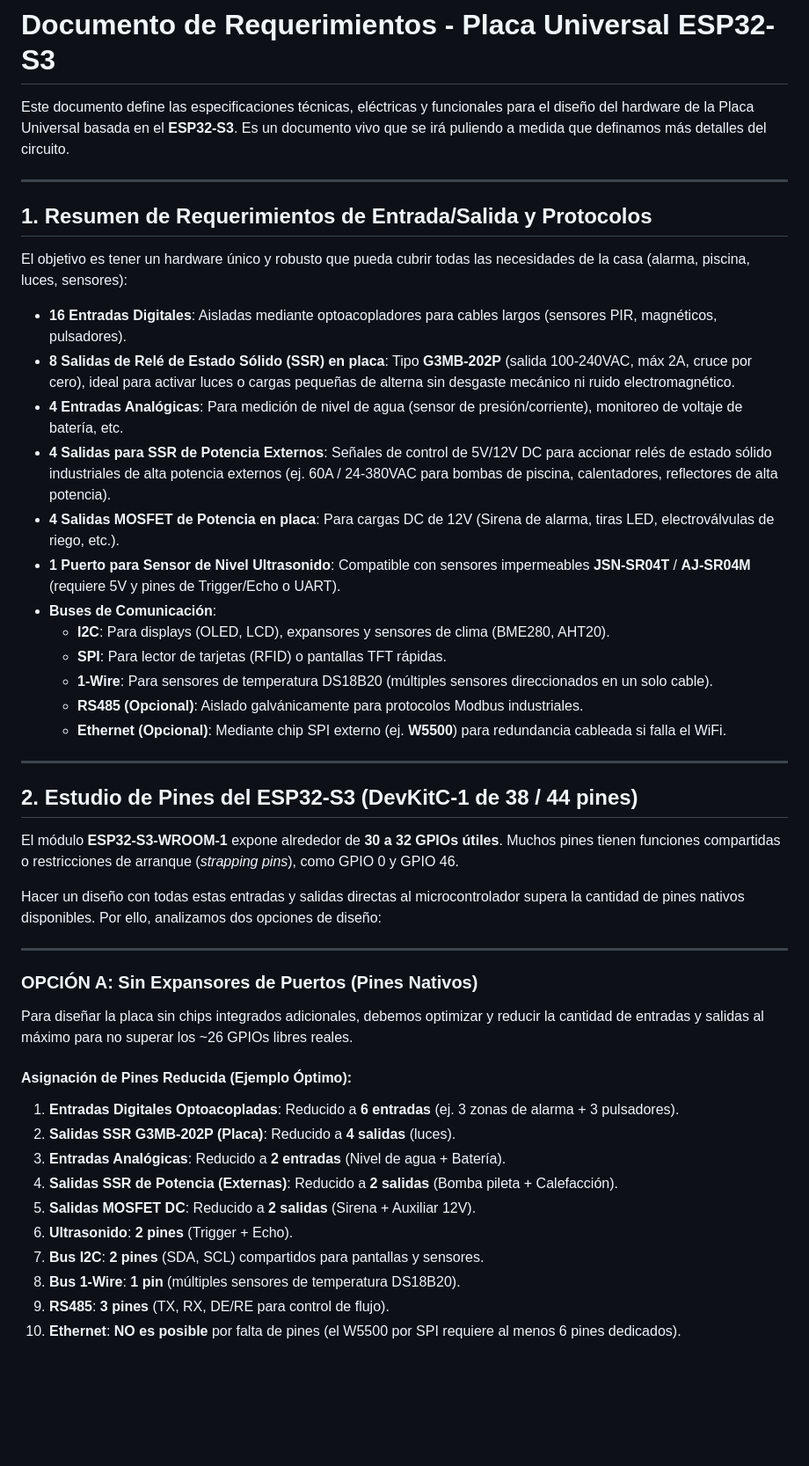
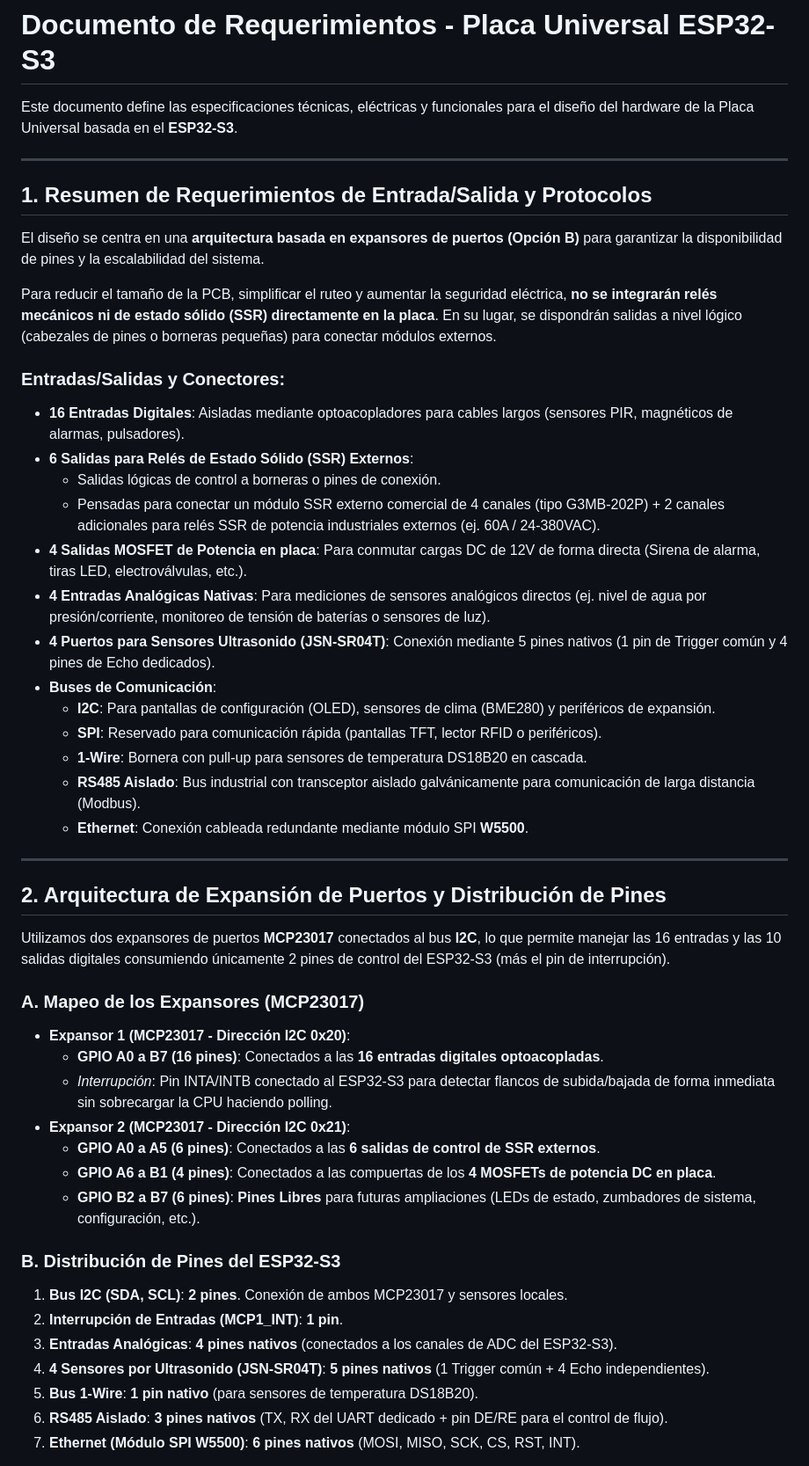
Before and after one commit to MarceAveni/alarma-y-domotica, a Markdown page: Placa Universal - ESP32/Hardware/requerimientos_placa.md, the part around one of its changes. Shown at 88% size. GitHub-like rendering; blank space fills up the shorter version.

Commit message:
Actualiza requerimientos y diseño del PCB para usar SSRs externos (6 canales)

```diff
--- a/Placa Universal - ESP32/Hardware/requerimientos_placa.md
+++ b/Placa Universal - ESP32/Hardware/requerimientos_placa.md
@@ -1,49 +1,51 @@
 # Documento de Requerimientos - Placa Universal ESP32-S3
 
-Este documento define las especificaciones técnicas, eléctricas y funcionales para el diseño del hardware de la Placa Universal basada en el **ESP32-S3**. Es un documento vivo que se irá puliendo a medida que definamos más detalles del circuito.
+Este documento define las especificaciones técnicas, eléctricas y funcionales para el diseño del hardware de la Placa Universal basada en el **ESP32-S3**.
 
 ---
 
 ## 1. Resumen de Requerimientos de Entrada/Salida y Protocolos
 
-El objetivo es tener un hardware único y robusto que pueda cubrir todas las necesidades de la casa (alarma, piscina, luces, sensores):
+El diseño se centra en una **arquitectura basada en expansores de puertos (Opción B)** para garantizar la disponibilidad de pines y la escalabilidad del sistema.
 
-*   **16 Entradas Digitales**: Aisladas mediante optoacopladores para cables largos (sensores PIR, magnéticos, pulsadores).
-*   **8 Salidas de Relé de Estado Sólido (SSR) en placa**: Tipo **G3MB-202P** (salida 100-240VAC, máx 2A, cruce por cero), ideal para activar luces o cargas pequeñas de alterna sin desgaste mecánico ni ruido electromagnético.
-*   **4 Entradas Analógicas**: Para medición de nivel de agua (sensor de presión/corriente), monitoreo de voltaje de batería, etc.
-*   **4 Salidas para SSR de Potencia Externos**: Señales de control de 5V/12V DC para accionar relés de estado sólido industriales de alta potencia externos (ej. 60A / 24-380VAC para bombas de piscina, calentadores, reflectores de alta potencia).
-*   **4 Salidas MOSFET de Potencia en placa**: Para cargas DC de 12V (Sirena de alarma, tiras LED, electroválvulas de riego, etc.).
-*   **1 Puerto para Sensor de Nivel Ultrasonido**: Compatible con sensores impermeables **JSN-SR04T** / **AJ-SR04M** (requiere 5V y pines de Trigger/Echo o UART).
+Para reducir el tamaño de la PCB, simplificar el ruteo y aumentar la seguridad eléctrica, **no se integrarán relés mecánicos ni de estado sólido (SSR) directamente en la placa**. En su lugar, se dispondrán salidas a nivel lógico (cabezales de pines o borneras pequeñas) para conectar módulos externos.
+
+### Entradas/Salidas y Conectores:
+*   **16 Entradas Digitales**: Aisladas mediante optoacopladores para cables largos (sensores PIR, magnéticos de alarmas, pulsadores).
+*   **6 Salidas para Relés de Estado Sólido (SSR) Externos**:
+    *   Salidas lógicas de control a borneras o pines de conexión.
+    *   Pensadas para conectar un módulo SSR externo comercial de 4 canales (tipo G3MB-202P) + 2 canales adicionales para relés SSR de potencia industriales externos (ej. 60A / 24-380VAC).
+*   **4 Salidas MOSFET de Potencia en placa**: Para conmutar cargas DC de 12V de forma directa (Sirena de alarma, tiras LED, electroválvulas, etc.).
+*   **4 Entradas Analógicas Nativas**: Para mediciones de sensores analógicos directos (ej. nivel de agua por presión/corriente, monitoreo de tensión de baterías o sensores de luz).
+*   **4 Puertos para Sensores Ultrasonido (JSN-SR04T)**: Conexión mediante 5 pines nativos (1 pin de Trigger común y 4 pines de Echo dedicados).
 *   **Buses de Comunicación**:
-    *   **I2C**: Para displays (OLED, LCD), expansores y sensores de clima (BME280, AHT20).
-    *   **SPI**: Para lector de tarjetas (RFID) o pantallas TFT rápidas.
-    *   **1-Wire**: Para sensores de temperatura DS18B20 (múltiples sensores direccionados en un solo cable).
-    *   **RS485 (Opcional)**: Aislado galvánicamente para protocolos Modbus industriales.
-    *   **Ethernet (Opcional)**: Mediante chip SPI externo (ej. **W5500**) para redundancia cableada si falla el WiFi.
+    *   **I2C**: Para pantallas de configuración (OLED), sensores de clima (BME280) y periféricos de expansión.
+    *   **SPI**: Reservado para comunicación rápida (pantallas TFT, lector RFID o periféricos).
+    *   **1-Wire**: Bornera con pull-up para sensores de temperatura DS18B20 en cascada.
+    *   **RS485 Aislado**: Bus industrial con transceptor aislado galvánicamente para comunicación de larga distancia (Modbus).
+    *   **Ethernet**: Conexión cableada redundante mediante módulo SPI **W5500**.
 
 ---
 
-## 2. Estudio de Pines del ESP32-S3 (DevKitC-1 de 38 / 44 pines)
+## 2. Arquitectura de Expansión de Puertos y Distribución de Pines
 
-El módulo **ESP32-S3-WROOM-1** expone alrededor de **30 a 32 GPIOs útiles**. Muchos pines tienen funciones compartidas o restricciones de arranque (*strapping pins*), como GPIO 0 y GPIO 46.
+Utilizamos dos expansores de puertos **MCP23017** conectados al bus **I2C**, lo que permite manejar las 16 entradas y las 10 salidas digitales consumiendo únicamente 2 pines de control del ESP32-S3 (más el pin de interrupción).
 
-Hacer un diseño con todas estas entradas y salidas directas al microcontrolador supera la cantidad de pines nativos disponibles. Por ello, analizamos dos opciones de diseño:
+### A. Mapeo de los Expansores (MCP23017)
+*   **Expansor 1 (MCP23017 - Dirección I2C 0x20)**:
+    *   **GPIO A0 a B7 (16 pines)**: Conectados a las **16 entradas digitales optoacopladas**.
+    *   *Interrupción*: Pin INTA/INTB conectado al ESP32-S3 para detectar flancos de subida/bajada de forma inmediata sin sobrecargar la CPU haciendo polling.
+*   **Expansor 2 (MCP23017 - Dirección I2C 0x21)**:
+    *   **GPIO A0 a A5 (6 pines)**: Conectados a las **6 salidas de control de SSR externos**.
+    *   **GPIO A6 a B1 (4 pines)**: Conectados a las compuertas de los **4 MOSFETs de potencia DC en placa**.
+    *   **GPIO B2 a B7 (6 pines)**: **Pines Libres** para futuras ampliaciones (LEDs de estado, zumbadores de sistema, configuración, etc.).
 
----
+### B. Distribución de Pines del ESP32-S3
+1.  **Bus I2C (SDA, SCL)**: **2 pines**. Conexión de ambos MCP23017 y sensores locales.
+2.  **Interrupción de Entradas (MCP1_INT)**: **1 pin**.
+3.  **Entradas Analógicas**: **4 pines nativos** (conectados a los canales de ADC del ESP32-S3).
+4.  **4 Sensores por Ultrasonido (JSN-SR04T)**: **5 pines nativos** (1 Trigger común + 4 Echo independientes).
+5.  **Bus 1-Wire**: **1 pin nativo** (para sensores de temperatura DS18B20).
+6.  **RS485 Aislado**: **3 pines nativos** (TX, RX del UART dedicado + pin DE/RE para el control de flujo).
+7.  **Ethernet (Módulo SPI W5500)**: **6 pines nativos** (MOSI, MISO, SCK, CS, RST, INT).
 
-### OPCIÓN A: Sin Expansores de Puertos (Pines Nativos)
-
-Para diseñar la placa sin chips integrados adicionales, debemos optimizar y reducir la cantidad de entradas y salidas al máximo para no superar los ~26 GPIOs libres reales.
-
-#### Asignación de Pines Reducida (Ejemplo Óptimo):
-1.  **Entradas Digitales Optoacopladas**: Reducido a **6 entradas** (ej. 3 zonas de alarma + 3 pulsadores).
-2.  **Salidas SSR G3MB-202P (Placa)**: Reducido a **4 salidas** (luces).
-3.  **Entradas Analógicas**: Reducido a **2 entradas** (Nivel de agua + Batería).
-4.  **Salidas SSR de Potencia (Externas)**: Reducido a **2 salidas** (Bomba pileta + Calefacción).
-5.  **Salidas MOSFET DC**: Reducido a **2 salidas** (Sirena + Auxiliar 12V).
-6.  **Ultrasonido**: **2 pines** (Trigger + Echo).
-7.  **Bus I2C**: **2 pines** (SDA, SCL) compartidos para pantallas y sensores.
-8.  **Bus 1-Wire**: **1 pin** (múltiples sensores de temperatura DS18B20).
-9.  **RS485**: **3 pines** (TX, RX, DE/RE para control de flujo).
-10. **Ethernet**: **NO es posible** por falta de pines (el W5500 por SPI requiere al menos 6 pines dedicados).
-
```
Also changed, not shown: other parts of Placa Universal - ESP32/Hardware/requerimientos_placa.md (+15 -46 lines), Placa Universal - ESP32/Hardware/recomendaciones_diseno_pcb.md (+32 -28 lines).
